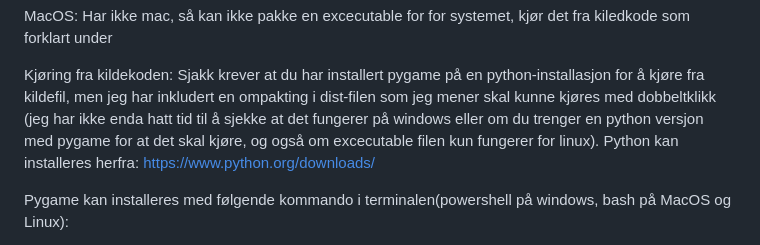
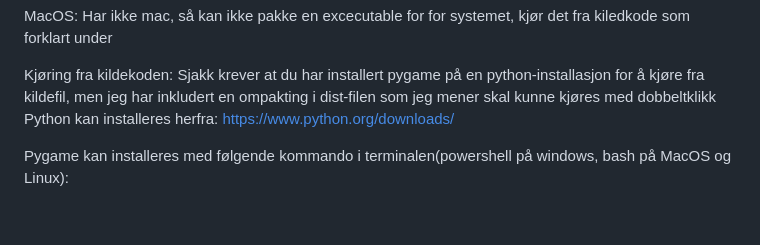
Before and after one commit to Mancorl/EgneProsjekt, a Markdown page: README.md, the part around the change. GitHub-like rendering; blank space fills up the shorter version.

Commit message:
fikset feilinfo i readme

```diff
--- a/README.md
+++ b/README.md
@@ -38,7 +38,6 @@ Har ikke mac, så kan ikke pakke en excecutable for for systemet, kjør det fra
 
 Kjøring fra kildekoden:
 Sjakk krever at du har installert pygame på en python-installasjon for å kjøre fra kildefil, men jeg har inkludert en ompakting i dist-filen som jeg mener skal kunne kjøres med dobbeltklikk
-(jeg har ikke enda hatt tid til å sjekke at det fungerer på windows eller om du trenger en python versjon med pygame for at det skal kjøre, og også om excecutable filen kun fungerer for linux).
 Python kan installeres herfra:
 https://www.python.org/downloads/
 
```
